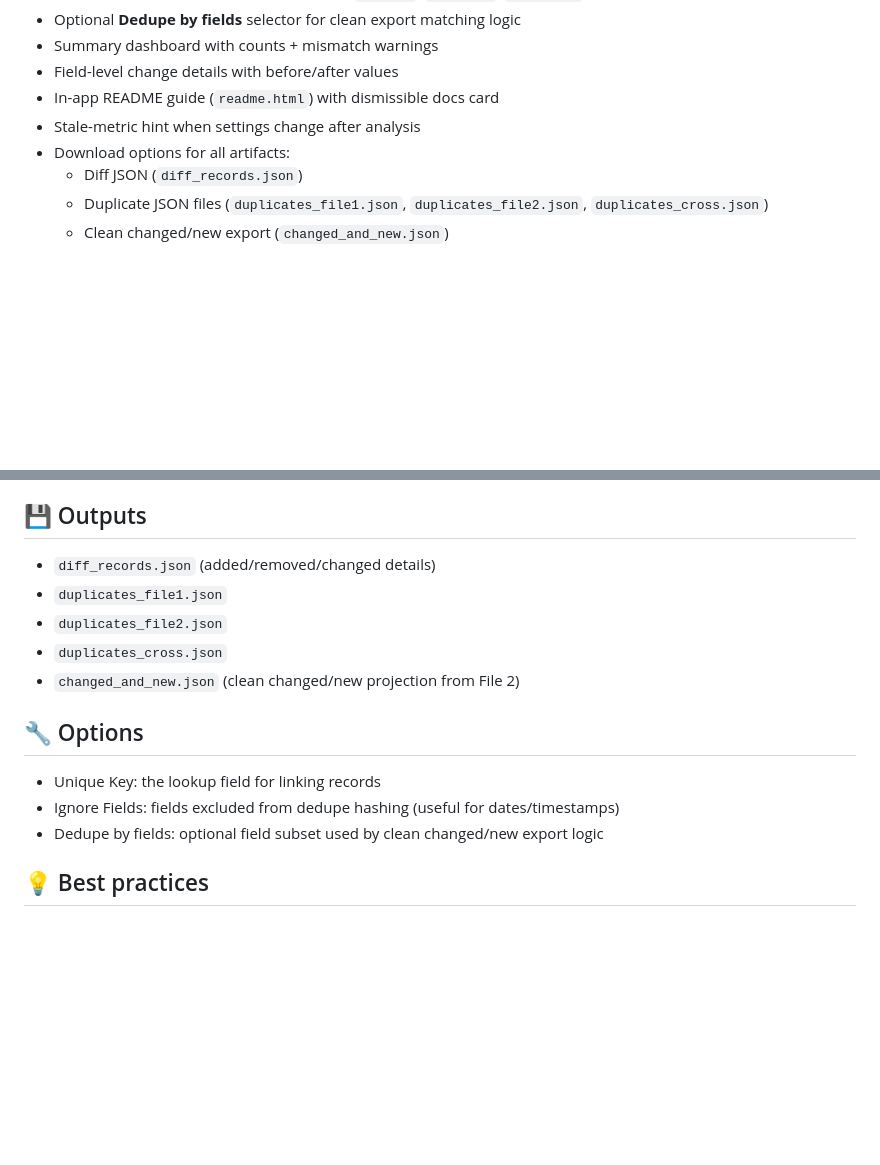
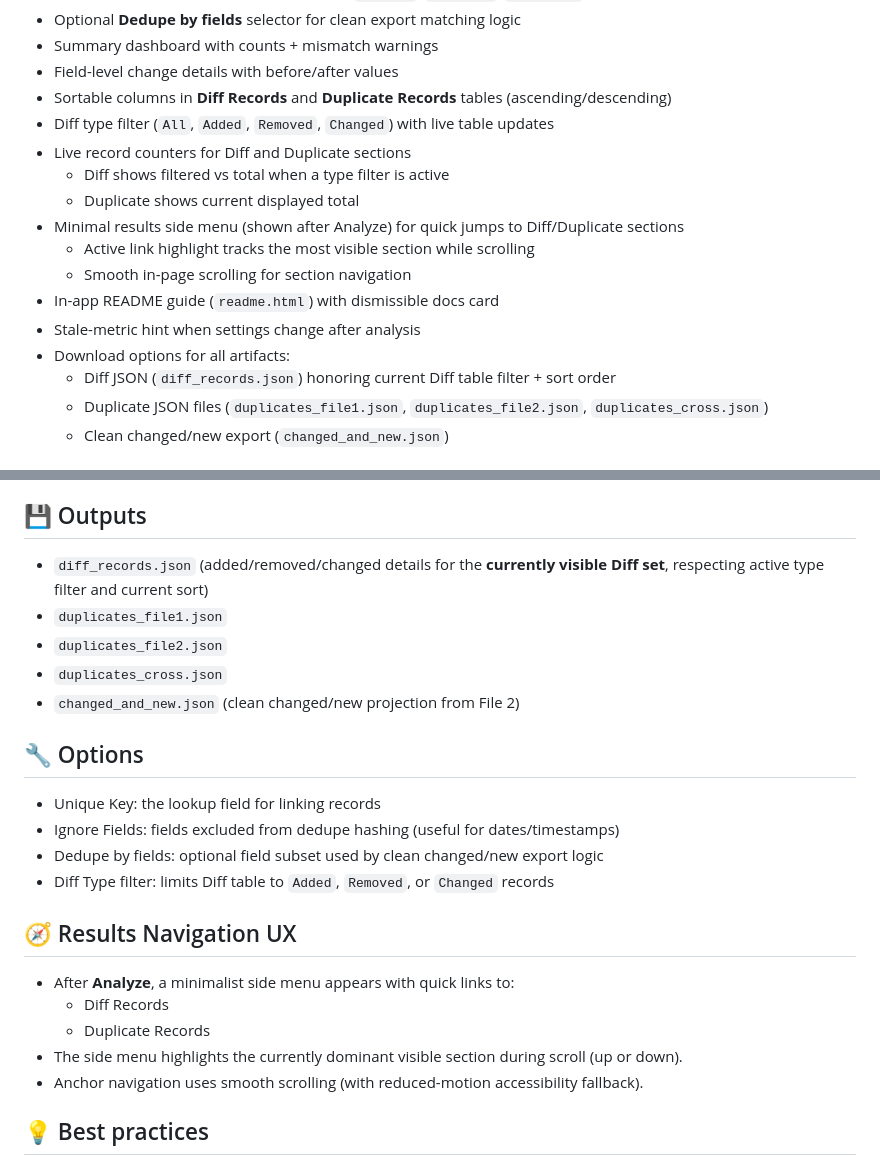
Before and after one commit to SophanaSok/json-qa-diff, a Markdown page: README.md, 2 parts joined by grey strips. GitHub-like rendering; blank space fills up the shorter version.

Commit message:
feat: enhance results navigation UX with sortable tables, live counters, and a minimalist side menu for quick access

```diff
--- a/README.md
+++ b/README.md
@@ -33,10 +33,18 @@
 - Optional **Dedupe by fields** selector for clean export matching logic
 - Summary dashboard with counts + mismatch warnings
 - Field-level change details with before/after values
+- Sortable columns in **Diff Records** and **Duplicate Records** tables (ascending/descending)
+- Diff type filter (`All`, `Added`, `Removed`, `Changed`) with live table updates
+- Live record counters for Diff and Duplicate sections
+  - Diff shows filtered vs total when a type filter is active
+  - Duplicate shows current displayed total
+- Minimal results side menu (shown after Analyze) for quick jumps to Diff/Duplicate sections
+  - Active link highlight tracks the most visible section while scrolling
+  - Smooth in-page scrolling for section navigation
 - In-app README guide (`readme.html`) with dismissible docs card
 - Stale-metric hint when settings change after analysis
 - Download options for all artifacts:
-  - Diff JSON (`diff_records.json`)
+  - Diff JSON (`diff_records.json`) honoring current Diff table filter + sort order
   - Duplicate JSON files (`duplicates_file1.json`, `duplicates_file2.json`, `duplicates_cross.json`)
   - Clean changed/new export (`changed_and_new.json`)
 
@@ -172,7 +180,7 @@ Additional clean-export metric:
 
 ## 💾 Outputs
 
-- `diff_records.json` (added/removed/changed details)
+- `diff_records.json` (added/removed/changed details for the **currently visible Diff set**, respecting active type filter and current sort)
 - `duplicates_file1.json`
 - `duplicates_file2.json`
 - `duplicates_cross.json`
@@ -183,6 +191,15 @@ Additional clean-export metric:
 - Unique Key: the lookup field for linking records
 - Ignore Fields: fields excluded from dedupe hashing (useful for dates/timestamps)
 - Dedupe by fields: optional field subset used by clean changed/new export logic
+- Diff Type filter: limits Diff table to `Added`, `Removed`, or `Changed` records
+
+## 🧭 Results Navigation UX
+
+- After **Analyze**, a minimalist side menu appears with quick links to:
+  - Diff Records
+  - Duplicate Records
+- The side menu highlights the currently dominant visible section during scroll (up or down).
+- Anchor navigation uses smooth scrolling (with reduced-motion accessibility fallback).
 
 ## 💡 Best practices
 
```
